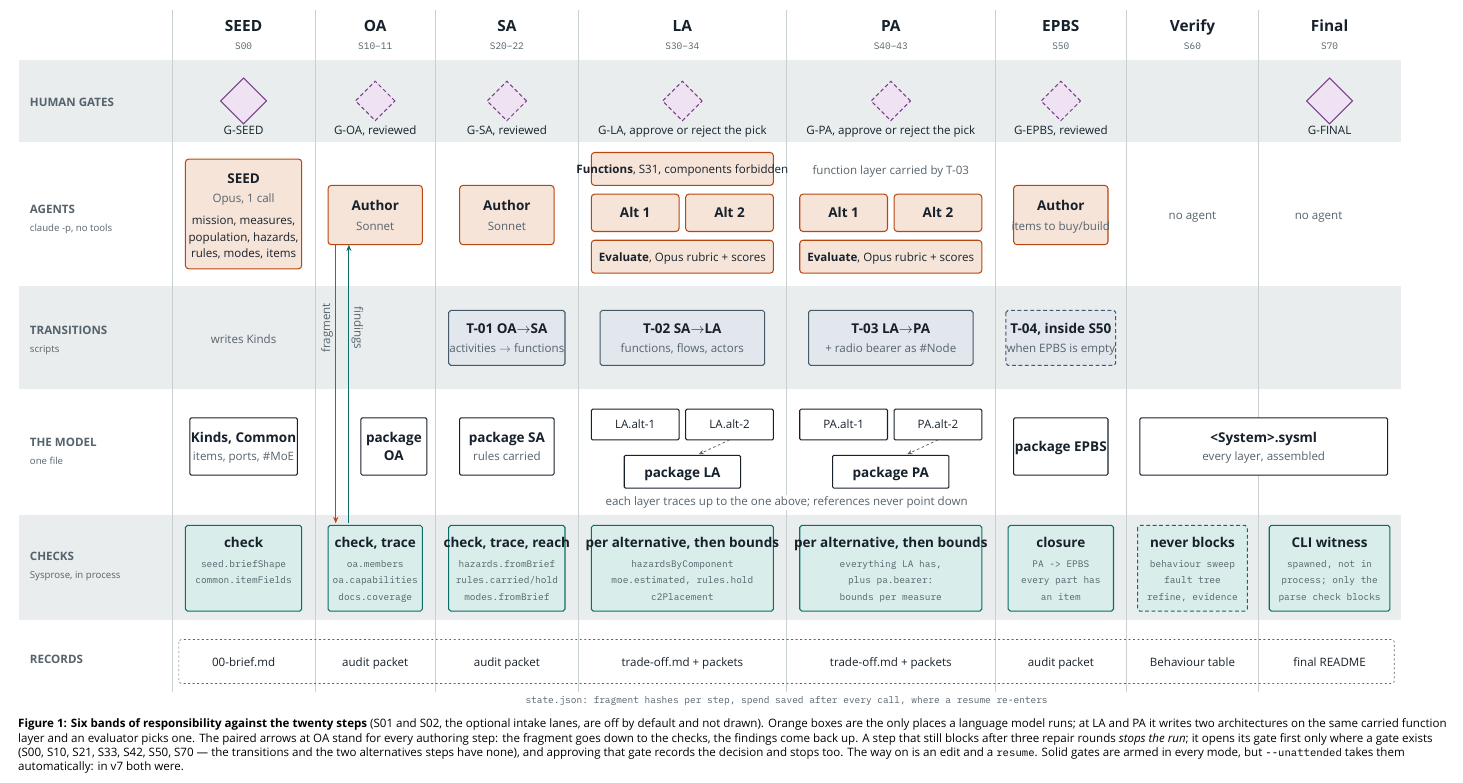
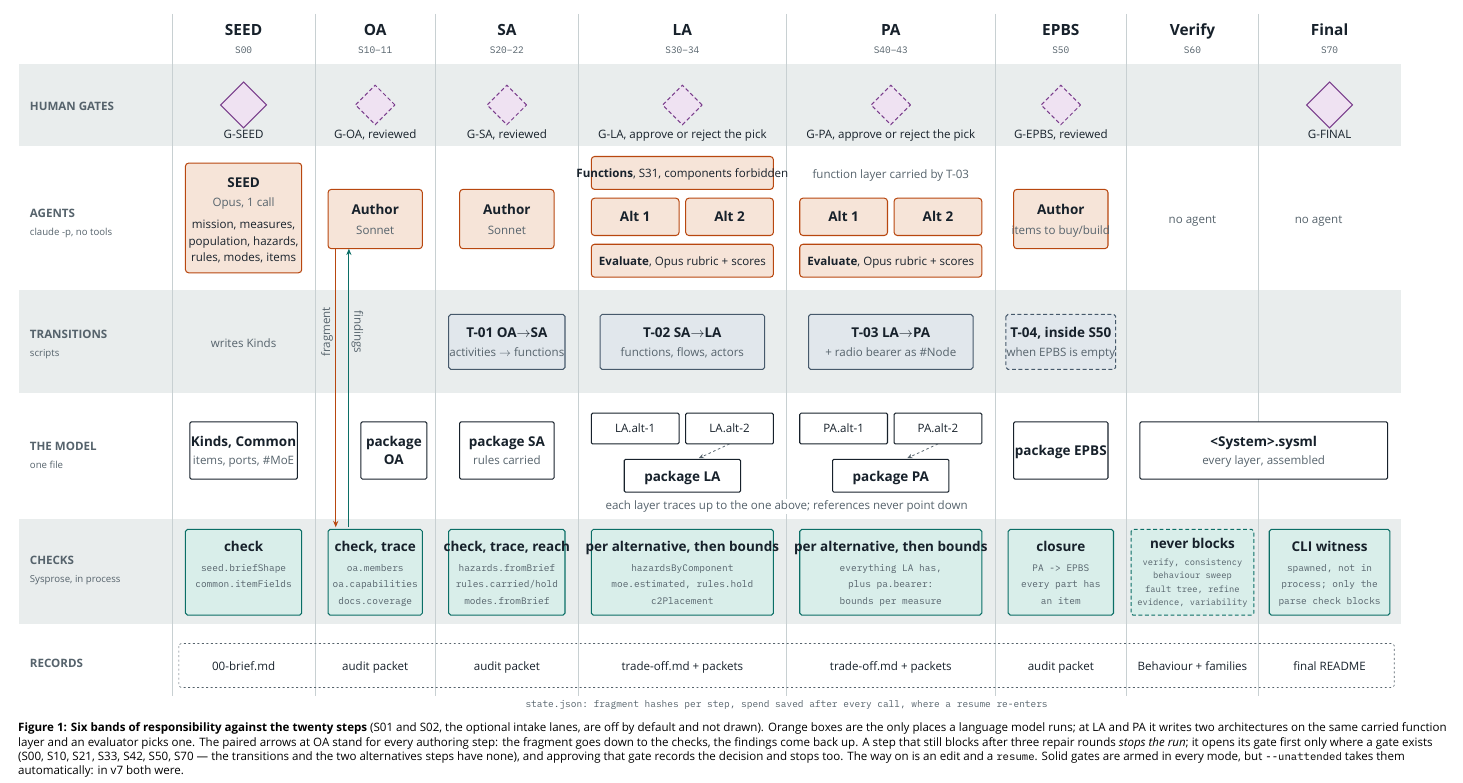
Before and after one commit to cosmindxu/mbse-workflow, a LaTeX document (docs/diagram/workflow.tex): part of page 1 of 3, cut so that both start at the same text. Compiled offline with XeLaTeX; a missing font is replaced by an installed copy or a similar font.

Commit message:
Workflow figure and README: S60 runs verify, consistency and variability too
The S60 box listed behaviour sweep, fault tree, refine and evidence; it now names all seven
non-blocking checks, and its record reads 'Behaviour + families'. The README no longer says
variation/variant carry no meaning: the bonus step's variability check reads them, though no
step asks the author for a product family.

Co-Authored-By: Claude Opus 5.5 <noreply@anthropic.com>
Claude-Session: https://claude.ai/code/session_01EJQnTYx5zC3s3RwXMyrfHq

```diff
--- a/docs/diagram/workflow.tex
+++ b/docs/diagram/workflow.tex
@@ -177,14 +177,14 @@
   \node[tb] at (795,500) {per alternative, then bounds}; \node[tmono] at (795,518) {everything LA has,}; \node[tmono] at (795,533) {plus pa.bearer:}; \node[tmono] at (795,548) {bounds per measure};
   \draw[check] (902,480) rectangle (998,558);
   \node[tb] at (950,500) {closure}; \node[tmono] at (950,518) {PA -> EPBS}; \node[tmono] at (950,533) {every part has}; \node[tmono] at (950,548) {an item};
-  \draw[check, dash pattern=on 3pt off 2pt] (1020,480) rectangle (1120,558);
-  \node[tb] at (1070,500) {never blocks}; \node[tmono] at (1070,518) {behaviour sweep}; \node[tmono] at (1070,533) {fault tree}; \node[tmono] at (1070,548) {refine, evidence};
+  \draw[check, dash pattern=on 3pt off 2pt] (1014,480) rectangle (1126,558);
+  \node[tb] at (1070,497) {never blocks}; \node[tmono, font=\ttfamily\fontsize{7.4}{9}\selectfont] at (1070,513) {verify, consistency}; \node[tmono, font=\ttfamily\fontsize{7.4}{9}\selectfont] at (1070,525) {behaviour sweep}; \node[tmono, font=\ttfamily\fontsize{7.4}{9}\selectfont] at (1070,537) {fault tree, refine}; \node[tmono, font=\ttfamily\fontsize{7.4}{9}\selectfont] at (1070,549) {evidence, variability};
   \draw[check] (1140,480) rectangle (1250,558);
   \node[tb] at (1195,500) {CLI witness}; \node[tmono] at (1195,518) {spawned, not in}; \node[tmono] at (1195,533) {process; only the}; \node[tmono] at (1195,548) {parse check blocks};
 
   % records
   \draw[record] (146,584) rectangle (1254,624);
-  \foreach \x/\r in {205/00-brief.md, 325/audit packet, 445/audit packet, 605/trade-off.md + packets, 795/trade-off.md + packets, 950/audit packet, 1070/Behaviour table, 1195/final README}
+  \foreach \x/\r in {205/00-brief.md, 325/audit packet, 445/audit packet, 605/trade-off.md + packets, 795/trade-off.md + packets, 950/audit packet, 1070/Behaviour + families, 1195/final README}
     \node[t] at (\x,609) {\r};
   \node[tmono] at (700,642) {state.json: fragment hashes per step, spend saved after every call, where a resume re-enters};
 \end{tikzpicture}
```
Also changed, not shown: README.md, docs/diagram/workflow.pdf.
